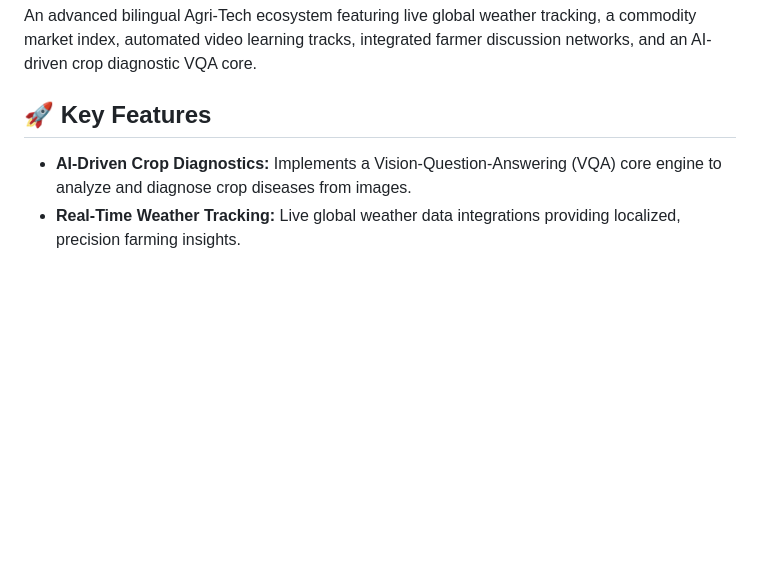
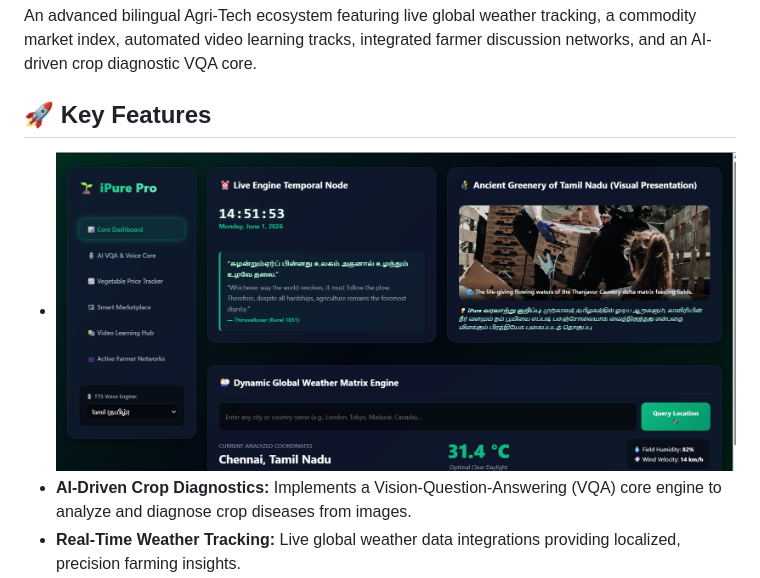
Before and after one commit to ishwariyaIshu2005/ipure-agritech-ecosystem, a Markdown page: README.md, the part around the change. GitHub-like rendering; pictures changed too: assets/dashboard1.png (added); blank space fills up the shorter version.

Commit message:
feat: add application UI screenshots for presentation validation

```diff
--- a/README.md
+++ b/README.md
@@ -1,7 +1,7 @@
 # ipure-agritech-ecosystem
 An advanced bilingual Agri-Tech ecosystem featuring live global weather tracking, a commodity market index, automated video learning tracks, integrated farmer discussion networks, and an AI-driven crop diagnostic VQA core.
 ## 🚀 Key Features
-
+- ![iPure Agri-Tech Dashboard1 Interface](assets/dashboard1.png)
 - **AI-Driven Crop Diagnostics:** Implements a Vision-Question-Answering (VQA) core engine to analyze and diagnose crop diseases from images.
 - **Real-Time Weather Tracking:** Live global weather data integrations providing localized, precision farming insights.
 - **Commodity Market Index:** Dynamic tracking of agricultural market trends and commodity pricing.
```
